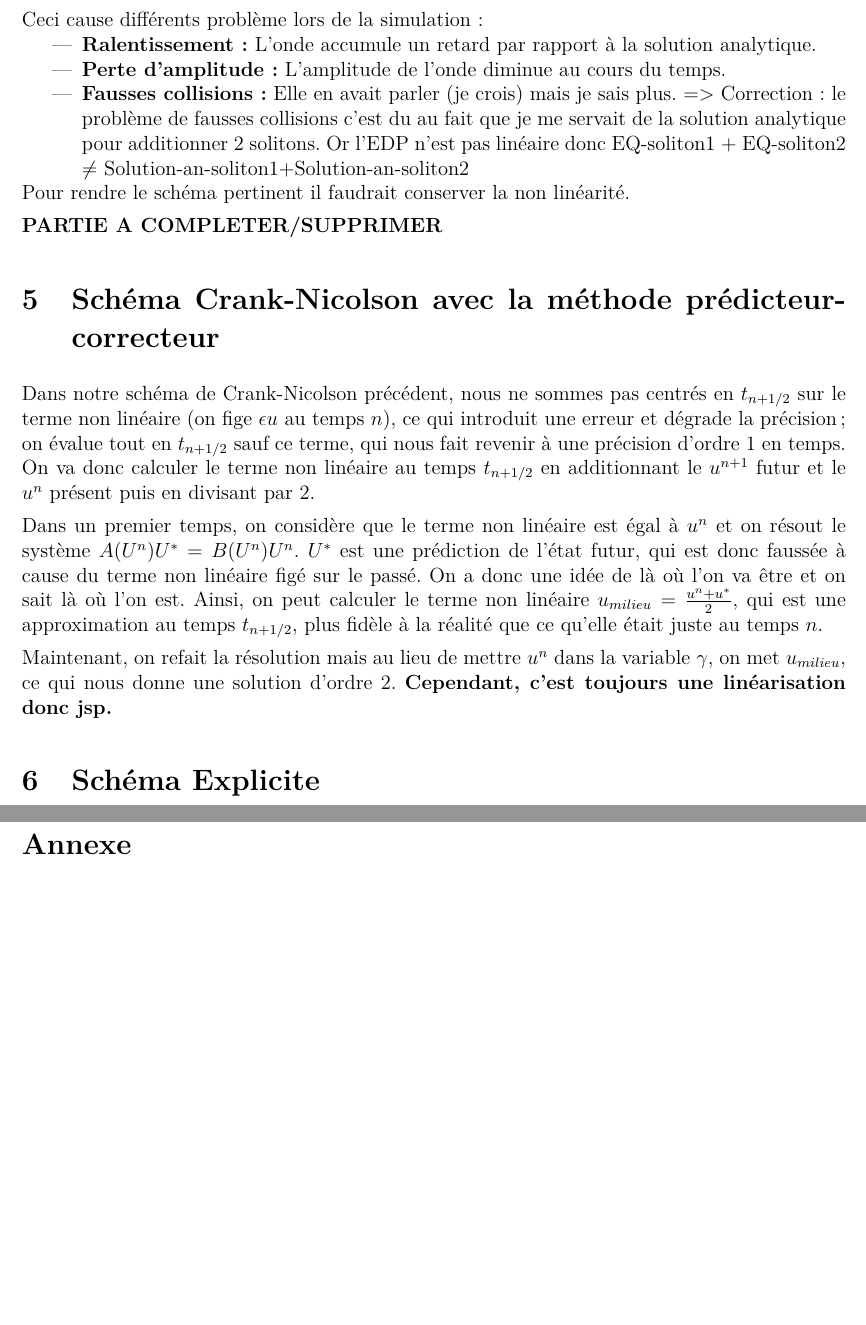
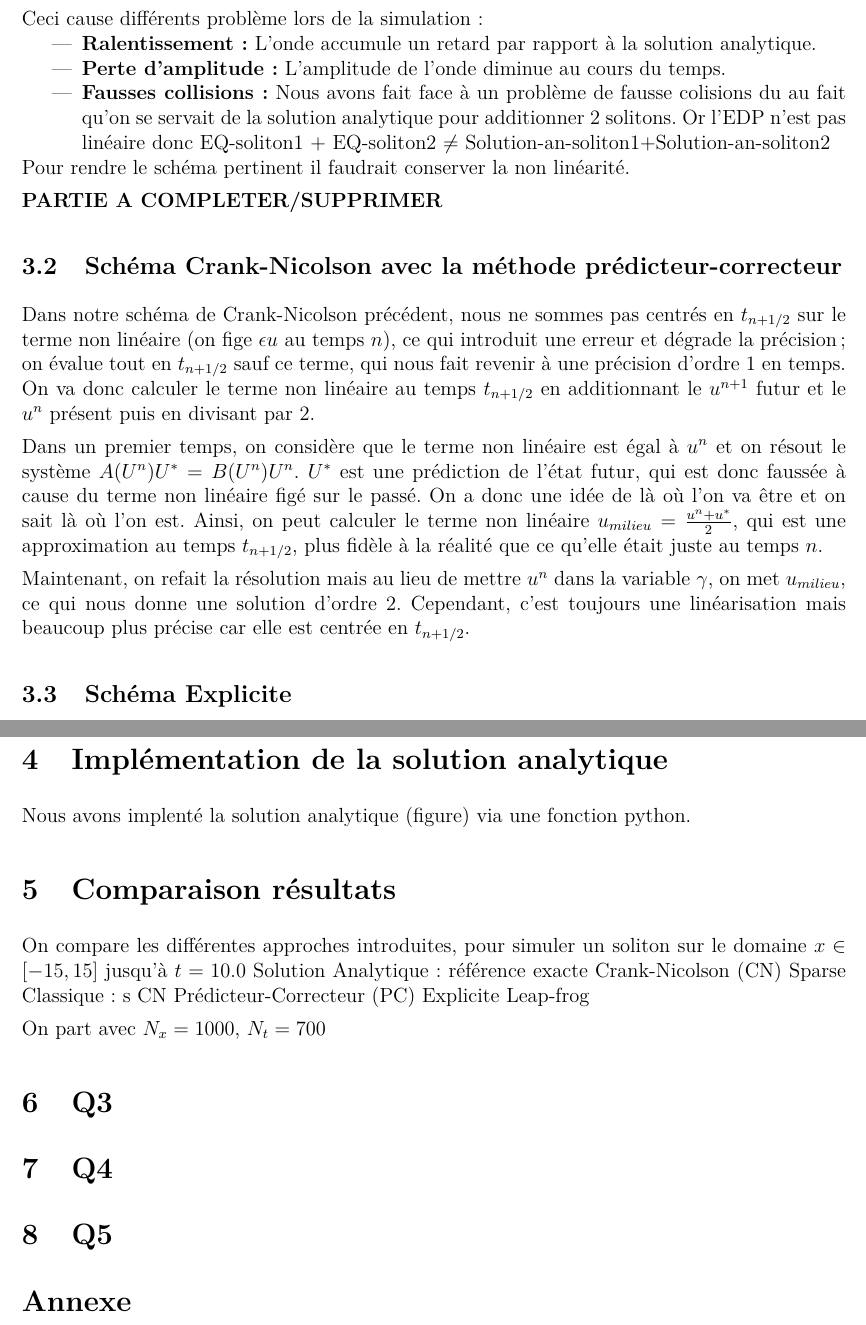
Before and after one commit to vercors04/Korteweg_de_Vries_equation_and_solitons, a LaTeX document (TEX/Rapport.tex): two parts of pages 6 and 8 of 9 before the commit and two parts of pages 6 and 8 of 11 after it, joined at a grey line, cut so that both start at the same text, the shorter picture padded with empty space. Compiled offline with pdfLaTeX.

Commit message:
suite ce soir - redation de la Q1 & 2 en détaillant la comparaison de modèles, ...

```diff
--- a/TEX/Rapport.tex
+++ b/TEX/Rapport.tex
@@ -291,26 +291,24 @@ Ceci cause différents problème lors de la simulation :
 \begin{itemize}
     \item \textbf{Ralentissement :} L'onde accumule un retard par rapport à la solution analytique.
     \item \textbf{Perte d'amplitude :} L'amplitude de l'onde diminue au cours du temps.
-    \item \textbf{Fausses collisions :} Elle en avait parler (je crois) mais je sais plus.
-      => Correction : le problème de fausses collisions c'est du au fait que je
-      me servait de la solution analytique pour additionner 2 solitons. Or l'EDP
-      n'est pas linéaire donc EQ-soliton1 + EQ-soliton2 $\ne$ Solution-an-soliton1+Solution-an-soliton2
+    \item \textbf{Fausses collisions :} Nous avons fait face à un problème de fausse colisions du au fait qu'on
+      se servait de la solution analytique pour additionner 2 solitons. Or l'EDP n'est pas linéaire donc EQ-soliton1 + EQ-soliton2 $\ne$ Solution-an-soliton1+Solution-an-soliton2
 \end{itemize}
 
 Pour rendre le schéma pertinent il faudrait conserver la non linéarité.
 
 \textbf{PARTIE A COMPLETER/SUPPRIMER}
 
-\section{Schéma Crank-Nicolson avec la méthode prédicteur-correcteur}
+\subsection{Schéma Crank-Nicolson avec la méthode prédicteur-correcteur}
 
 Dans notre schéma de Crank-Nicolson précédent, nous ne sommes pas centrés en $t_{n+1/2}$ sur le terme non linéaire (on fige $\epsilon u$ au temps $n$), ce qui introduit une erreur et dégrade la précision ; on évalue tout en $t_{n+1/2}$ sauf ce terme, qui nous fait revenir à une précision d'ordre 1 en temps. On va donc calculer le terme non linéaire au temps $t_{n+1/2}$ en additionnant le $u^{n+1}$ futur et le $u^n$ présent puis en divisant par 2.
 
 Dans un premier temps, on considère que le terme non linéaire est égal à $u^n$ et on résout le système $A(U^n) U^* = B(U^n) U^n$. $U^*$ est une prédiction de l'état futur, qui est donc faussée à cause du terme non linéaire figé sur le passé. On a donc une idée de là où l'on va être et on sait là où l'on est. Ainsi, on peut calculer le terme non linéaire $u_{milieu} = \frac{u^n + u^*}{2}$, qui est une approximation au temps $t_{n+1/2}$, plus fidèle à la réalité que ce qu'elle était juste au temps $n$.
 
 Maintenant, on refait la résolution mais au lieu de mettre $u^n$ dans la variable $\gamma$, on met $u_{milieu}$, ce qui nous donne une solution d'ordre 2.
-\textbf{Cependant, c'est toujours une linéarisation donc jsp.}
+Cependant, c'est toujours une linéarisation mais beaucoup plus précise car elle est centrée en $t_{n+1/2}$.
 
-\section{Schéma Explicite}
+\subsection{Schéma Explicite}
 
 Pour éviter d'avoir à linéariser le terme non linéaire on construit un schéma complètement explicite, l'intégralité des dérivées spatiales est évaluée à l'instant connu $t_n$.
 
@@ -332,3 +330,5 @@ Cela n'est pas le cas avec la méthode de Crank-Nicolson qui est inconditionelle
 \textbf{trucs des contraintes à dévelloper, pas sur de tout}
 
 \newpage
+
+\section{Implémentation de la solution analytique}
@@ -334,0 +340,22 @@ Cela n'est pas le cas avec la méthode de Crank-Nicolson qui est inconditionelle
+    \label{fig:figure_simple}
+\end{figure}
+
+Nous avons implenté la solution analytique (figure) via une fonction python.
+
+\section{Comparaison résultats}
+
+On compare les différentes approches introduites, pour simuler un soliton sur le domaine $x \in [-15, 15]$ jusqu'à $t=10.0$
+Solution Analytique : référence exacte
+Crank-Nicolson (CN) Sparse Classique : s
+CN Prédicteur-Correcteur (PC)
+Explicite Leap-frog
+
+On part avec $N_x = 1000$, $N_t = 700$
+
+\section{Q3}
+
+
+\section{Q4}
+
+
+\section{Q5}
```
Also changed, not shown: TEX/Rapport.tex (39 more changed lines).
